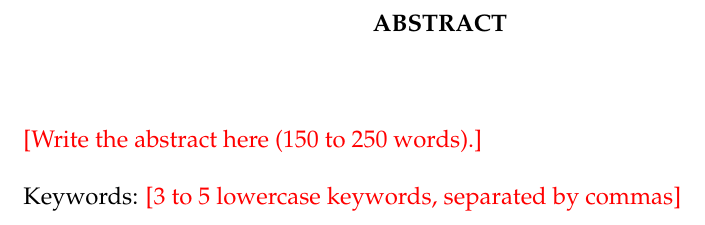
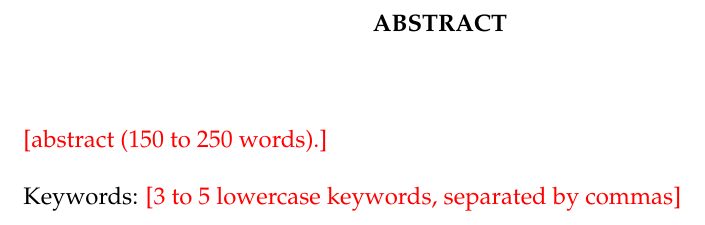
Before and after one commit to gbbrpm-lab/gbbrpm-manuscript, a LaTeX document (main.tex, which reads preliminary/abstract.tex): part of page 14 of 72, cut so that both start at the same text. Compiled offline with pdfLaTeX.

Commit message:
chore: updated manuscript

```diff
--- a/preliminary/abstract.tex
+++ b/preliminary/abstract.tex
@@ -5,7 +5,7 @@
 \prelimheading{Abstract}
 \addcontentsline{toc}{section}{Abstract}
 \vspace{3\baselineskip}
-\noindent\placeholder{Write the abstract here (150 to 250 words).}
+\noindent\placeholder{abstract (150 to 250 words).}
 
 \vspace{1\baselineskip}
 \noindent Keywords: \placeholder{3 to 5 lowercase keywords, separated by commas}
```
Also changed, not shown: main.pdf.
